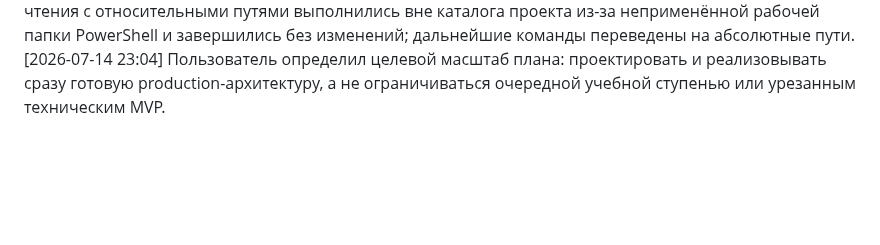
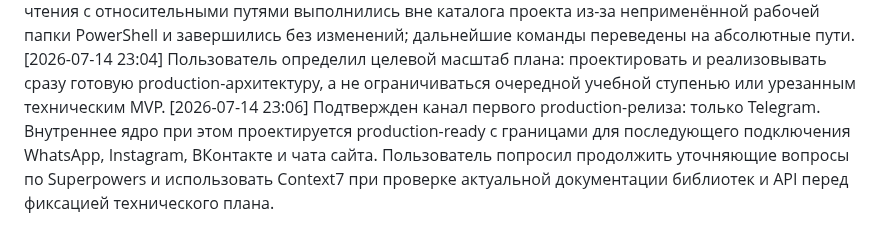
Before and after one commit to vlad495-commits/moroz-i-solntse-bot, a Markdown page: changelog.md, the part around the change. GitHub-like rendering; blank space fills up the shorter version.

Commit message:
docs: подтвержден Telegram для первого production-релиза

```diff
--- a/changelog.md
+++ b/changelog.md
@@ -133,3 +133,4 @@
 [2026-07-14 22:55] При фиксации результата `git diff --cached --check` обнаружил один завершающий пробел в новой Markdown-карте, но PowerShell продолжил цепочку и создал коммит. Пробел удален, проверка и тот же коммит будут обновлены через amend; содержательные файлы не пострадали.
 [2026-07-14 23:03] Начато совместное составление плана реализации по `ТЗ и архитектура.md`: зафиксирован процесс — сначала сверка ТЗ с текущим кодом и дорожной картой, затем согласование декомпозиции и только после этого детальный implementation plan. Первые команды чтения с относительными путями выполнились вне каталога проекта из-за неприменённой рабочей папки PowerShell и завершились без изменений; дальнейшие команды переведены на абсолютные пути.
 [2026-07-14 23:04] Пользователь определил целевой масштаб плана: проектировать и реализовывать сразу готовую production-архитектуру, а не ограничиваться очередной учебной ступенью или урезанным техническим MVP.
+[2026-07-14 23:06] Подтвержден канал первого production-релиза: только Telegram. Внутреннее ядро при этом проектируется production-ready с границами для последующего подключения WhatsApp, Instagram, ВКонтакте и чата сайта. Пользователь попросил продолжить уточняющие вопросы по Superpowers и использовать Context7 при проверке актуальной документации библиотек и API перед фиксацией технического плана.
```
